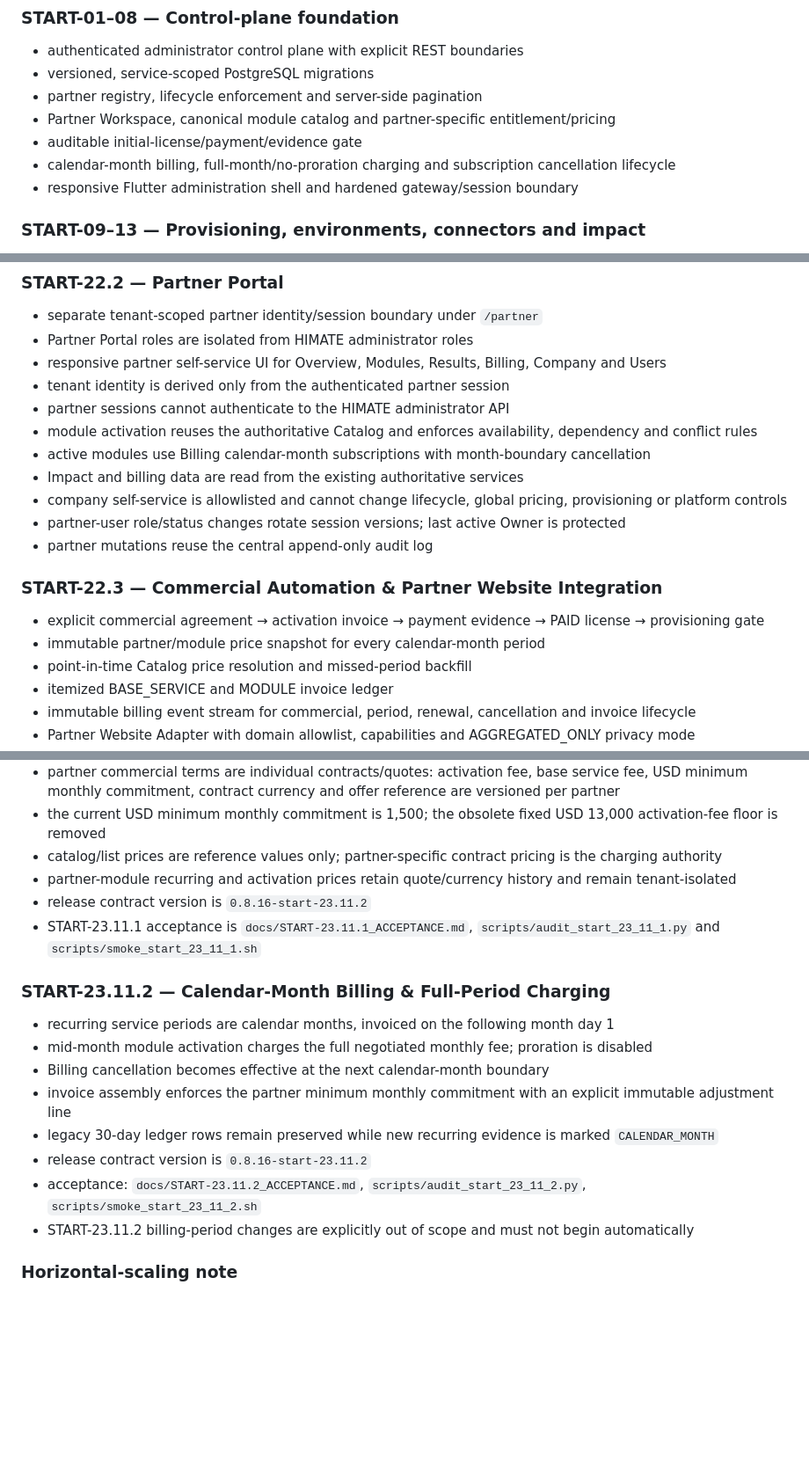
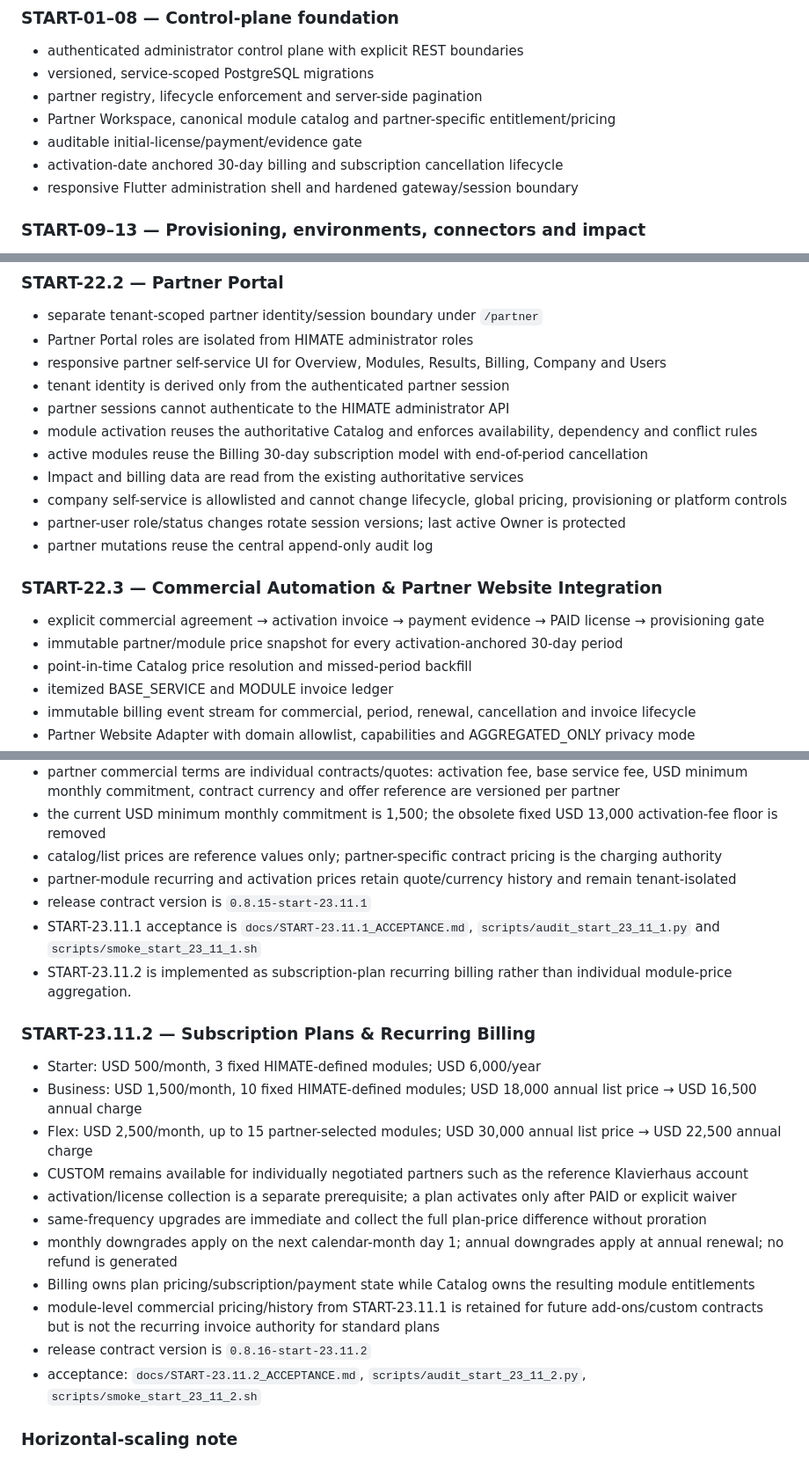
Before and after one commit to himatecorp2025/himate-system, a Markdown page: README.md, 3 parts joined by grey strips. Shown at 88% size. Rendered like a GitHub page; blank space fills up the shorter version.

Commit message:
START-23.11.2 document plan-based recurring billing model

```diff
--- a/README.md
+++ b/README.md
@@ -10,7 +10,7 @@ HIMATE is the central control plane for separately deployed arts-sector partner
 - partner registry, lifecycle enforcement and server-side pagination
 - Partner Workspace, canonical module catalog and partner-specific entitlement/pricing
 - auditable initial-license/payment/evidence gate
-- calendar-month billing, full-month/no-proration charging and subscription cancellation lifecycle
+- activation-date anchored 30-day billing and subscription cancellation lifecycle
 - responsive Flutter administration shell and hardened gateway/session boundary
 
 ### START-09–13 — Provisioning, environments, connectors and impact
@@ -168,7 +168,7 @@ The architecture remains microservice/container based. It is **not** being colla
 - tenant identity is derived only from the authenticated partner session
 - partner sessions cannot authenticate to the HIMATE administrator API
 - module activation reuses the authoritative Catalog and enforces availability, dependency and conflict rules
-- active modules use Billing calendar-month subscriptions with month-boundary cancellation
+- active modules reuse the Billing 30-day subscription model with end-of-period cancellation
 - Impact and billing data are read from the existing authoritative services
 - company self-service is allowlisted and cannot change lifecycle, global pricing, provisioning or platform controls
 - partner-user role/status changes rotate session versions; last active Owner is protected
@@ -176,7 +176,7 @@ The architecture remains microservice/container based. It is **not** being colla
 
 ### START-22.3 — Commercial Automation & Partner Website Integration
 - explicit commercial agreement → activation invoice → payment evidence → PAID license → provisioning gate
-- immutable partner/module price snapshot for every calendar-month period
+- immutable partner/module price snapshot for every activation-anchored 30-day period
 - point-in-time Catalog price resolution and missed-period backfill
 - itemized BASE_SERVICE and MODULE invoice ledger
 - immutable billing event stream for commercial, period, renewal, cancellation and invoice lifecycle
@@ -319,18 +319,22 @@ The architecture remains microservice/container based. It is **not** being colla
 - the current USD minimum monthly commitment is 1,500; the obsolete fixed USD 13,000 activation-fee floor is removed
 - catalog/list prices are reference values only; partner-specific contract pricing is the charging authority
 - partner-module recurring and activation prices retain quote/currency history and remain tenant-isolated
-- release contract version is `0.8.16-start-23.11.2`
+- release contract version is `0.8.15-start-23.11.1`
 - START-23.11.1 acceptance is `docs/START-23.11.1_ACCEPTANCE.md`, `scripts/audit_start_23_11_1.py` and `scripts/smoke_start_23_11_1.sh`
+- START-23.11.2 is implemented as subscription-plan recurring billing rather than individual module-price aggregation.
 
-### START-23.11.2 — Calendar-Month Billing & Full-Period Charging
-- recurring service periods are calendar months, invoiced on the following month day 1
-- mid-month module activation charges the full negotiated monthly fee; proration is disabled
-- Billing cancellation becomes effective at the next calendar-month boundary
-- invoice assembly enforces the partner minimum monthly commitment with an explicit immutable adjustment line
-- legacy 30-day ledger rows remain preserved while new recurring evidence is marked `CALENDAR_MONTH`
+### START-23.11.2 — Subscription Plans & Recurring Billing
+- Starter: USD 500/month, 3 fixed HIMATE-defined modules; USD 6,000/year
+- Business: USD 1,500/month, 10 fixed HIMATE-defined modules; USD 18,000 annual list price → USD 16,500 annual charge
+- Flex: USD 2,500/month, up to 15 partner-selected modules; USD 30,000 annual list price → USD 22,500 annual charge
+- CUSTOM remains available for individually negotiated partners such as the reference Klavierhaus account
+- activation/license collection is a separate prerequisite; a plan activates only after PAID or explicit waiver
+- same-frequency upgrades are immediate and collect the full plan-price difference without proration
+- monthly downgrades apply on the next calendar-month day 1; annual downgrades apply at annual renewal; no refund is generated
+- Billing owns plan pricing/subscription/payment state while Catalog owns the resulting module entitlements
+- module-level commercial pricing/history from START-23.11.1 is retained for future add-ons/custom contracts but is not the recurring invoice authority for standard plans
 - release contract version is `0.8.16-start-23.11.2`
 - acceptance: `docs/START-23.11.2_ACCEPTANCE.md`, `scripts/audit_start_23_11_2.py`, `scripts/smoke_start_23_11_2.sh`
-- START-23.11.2 billing-period changes are explicitly out of scope and must not begin automatically
 
 ### Horizontal-scaling note
 The service boundaries and containers allow independent scaling, but high-load production still requires shared/distributed implementations for concerns that are currently process-local, especially login throttling and any durability-sensitive asynchronous buffering. Those are explicit scaling gates rather than reasons to return to a monolith.
```
Also changed, not shown: other parts of README.md (+4 -4 lines).
